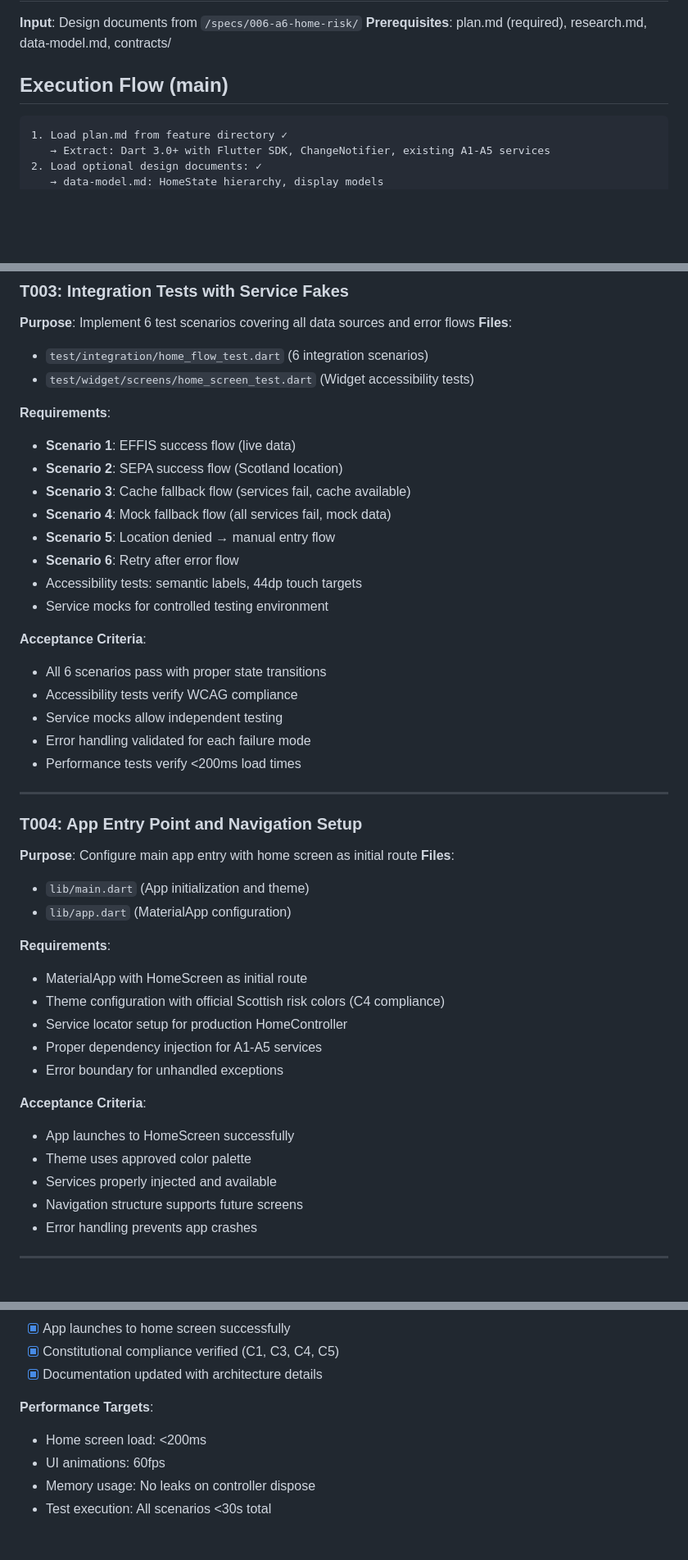
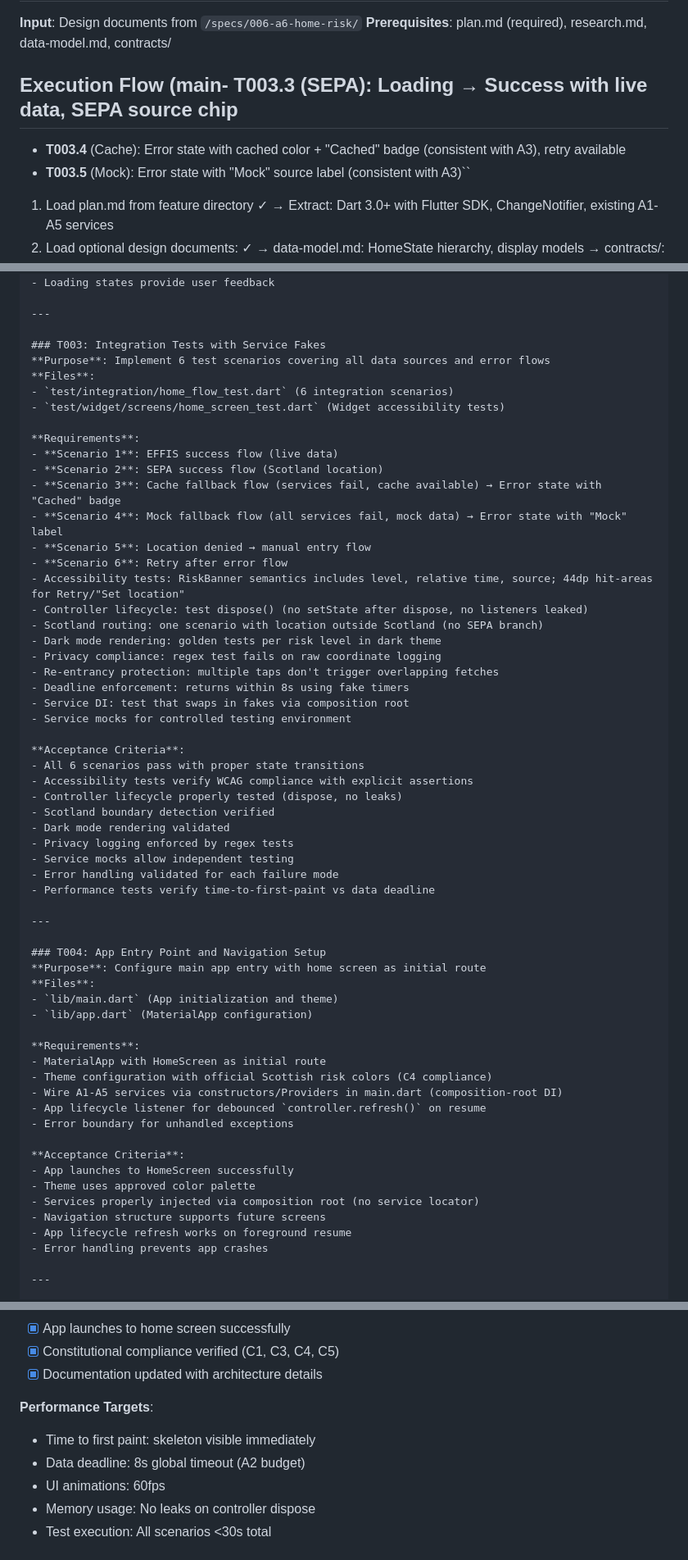
Before and after one commit to PD2015/wildfire_mvp_v3, a Markdown page: specs/006-a6-home-risk/tasks.md, 3 parts joined by grey strips. Shown: that part at 82% size. Drawn GitHub-style; blank space fills up the shorter version.

Commit message:
task file refactored

````diff
--- a/specs/006-a6-home-risk/tasks.md
+++ b/specs/006-a6-home-risk/tasks.md
@@ -3,8 +3,9 @@
 **Input**: Design documents from `/specs/006-a6-home-risk/`
 **Prerequisites**: plan.md (required), research.md, data-model.md, contracts/
 
-## Execution Flow (main)
-```
+## Execution Flow (main- **T003.3** (SEPA): Loading → Success with live data, SEPA source chip
+- **T003.4** (Cache): Error state with cached color + "Cached" badge (consistent with A3), retry available
+- **T003.5** (Mock): Error state with "Mock" source label (consistent with A3)``
 1. Load plan.md from feature directory ✓
    → Extract: Dart 3.0+ with Flutter SDK, ChangeNotifier, existing A1-A5 services
 2. Load optional design documents: ✓
@@ -99,19 +104,30 @@ Flutter project structure:
 **Requirements**:
 - **Scenario 1**: EFFIS success flow (live data)
 - **Scenario 2**: SEPA success flow (Scotland location)
-- **Scenario 3**: Cache fallback flow (services fail, cache available)
-- **Scenario 4**: Mock fallback flow (all services fail, mock data)
+- **Scenario 3**: Cache fallback flow (services fail, cache available) → Error state with "Cached" badge
+- **Scenario 4**: Mock fallback flow (all services fail, mock data) → Error state with "Mock" label
 - **Scenario 5**: Location denied → manual entry flow
 - **Scenario 6**: Retry after error flow
-- Accessibility tests: semantic labels, 44dp touch targets
+- Accessibility tests: RiskBanner semantics includes level, relative time, source; 44dp hit-areas for Retry/"Set location"
+- Controller lifecycle: test dispose() (no setState after dispose, no listeners leaked)
+- Scotland routing: one scenario with location outside Scotland (no SEPA branch)
+- Dark mode rendering: golden tests per risk level in dark theme
+- Privacy compliance: regex test fails on raw coordinate logging
+- Re-entrancy protection: multiple taps don't trigger overlapping fetches
+- Deadline enforcement: returns within 8s using fake timers
+- Service DI: test that swaps in fakes via composition root
 - Service mocks for controlled testing environment
 
 **Acceptance Criteria**:
 - All 6 scenarios pass with proper state transitions
-- Accessibility tests verify WCAG compliance
+- Accessibility tests verify WCAG compliance with explicit assertions
+- Controller lifecycle properly tested (dispose, no leaks)
+- Scotland boundary detection verified
+- Dark mode rendering validated
+- Privacy logging enforced by regex tests
 - Service mocks allow independent testing
 - Error handling validated for each failure mode
-- Performance tests verify <200ms load times
+- Performance tests verify time-to-first-paint vs data deadline
 
 ---
 
@@ -124,15 +140,16 @@ Flutter project structure:
 **Requirements**:
 - MaterialApp with HomeScreen as initial route
 - Theme configuration with official Scottish risk colors (C4 compliance)
-- Service locator setup for production HomeController
-- Proper dependency injection for A1-A5 services
+- Wire A1-A5 services via constructors/Providers in main.dart (composition-root DI)
+- App lifecycle listener for debounced `controller.refresh()` on resume
 - Error boundary for unhandled exceptions
 
 **Acceptance Criteria**:
 - App launches to HomeScreen successfully
 - Theme uses approved color palette
-- Services properly injected and available
+- Services properly injected via composition root (no service locator)
 - Navigation structure supports future screens
+- App lifecycle refresh works on foreground resume
 - Error handling prevents app crashes
 
 ---
@@ -248,7 +267,8 @@ MockFireRiskService.mockAllFail(); // Triggers mock fallback
 - [x] Documentation updated with architecture details
 
 **Performance Targets**:
-- Home screen load: <200ms
+- Time to first paint: skeleton visible immediately
+- Data deadline: 8s global timeout (A2 budget)
 - UI animations: 60fps
 - Memory usage: No leaks on controller dispose
 - Test execution: All scenarios <30s total
````
Also changed, not shown: other parts of specs/006-a6-home-risk/tasks.md (+21 -15 lines).
